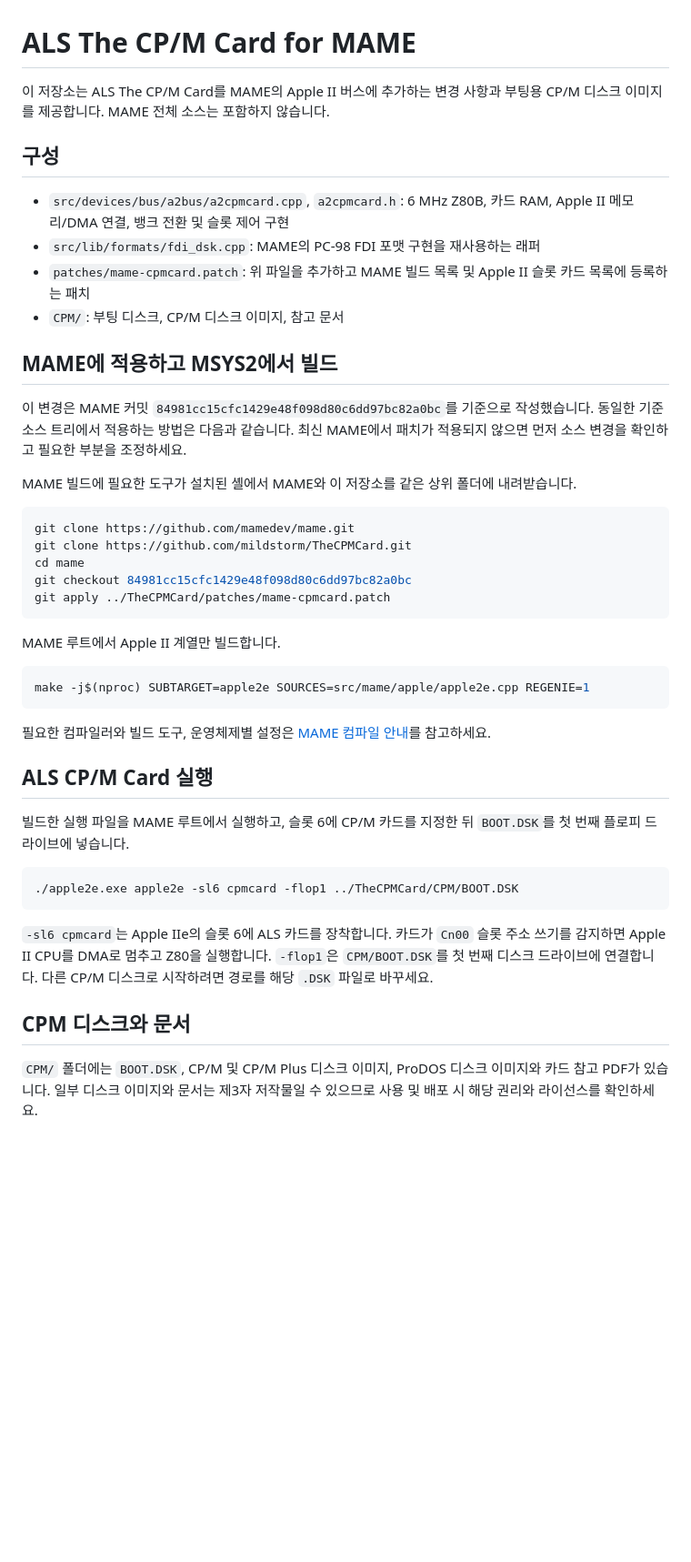
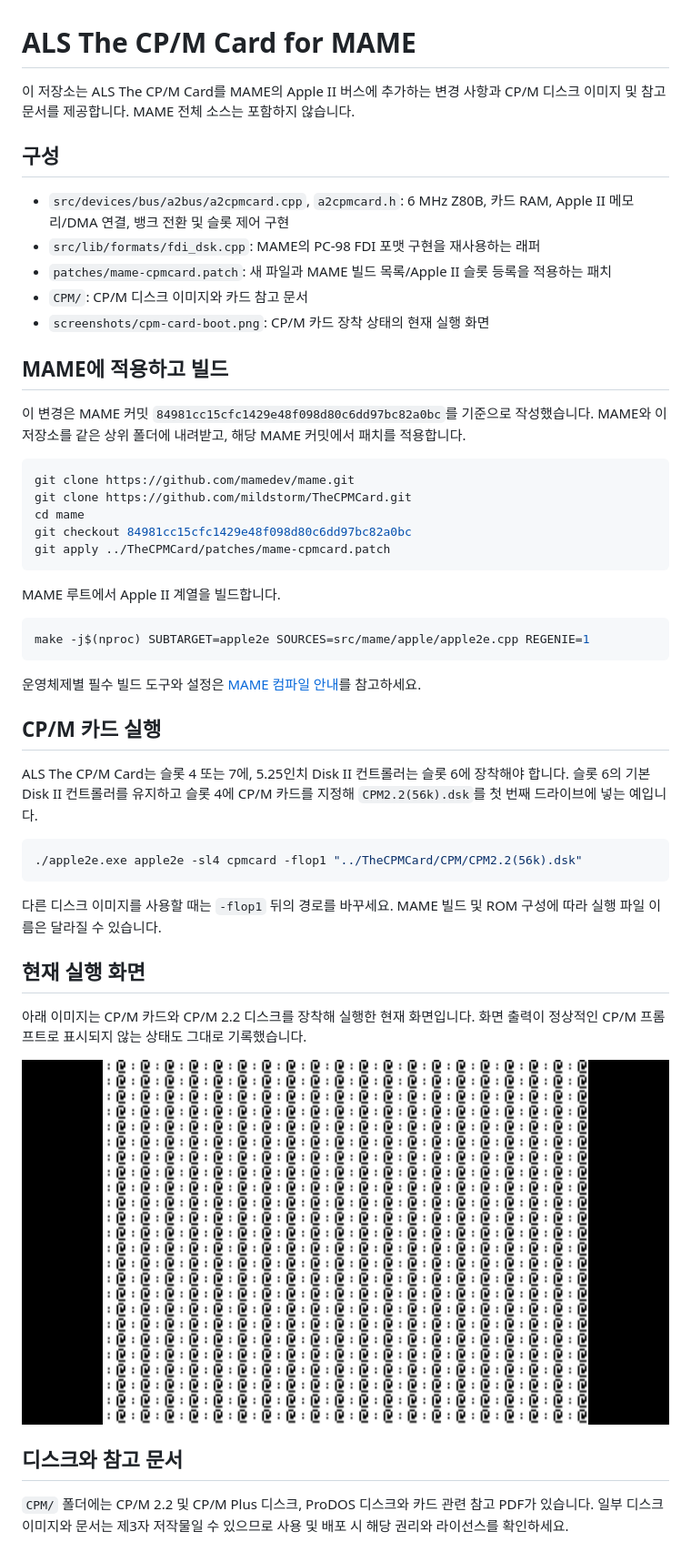
Before and after one commit to mildstorm/TheCPMCard, a Markdown page: README.md, the part around the change. Shown at 91% size. Drawn GitHub-style; pictures changed too: screenshots/cpm-card-boot.png (added); blank space fills up the shorter version.

Commit message:
Add CP/M card runtime screenshot

````diff
--- a/README.md
+++ b/README.md
@@ -1,19 +1,18 @@
 # ALS The CP/M Card for MAME
 
-이 저장소는 ALS The CP/M Card를 MAME의 Apple II 버스에 추가하는 변경 사항과 부팅용 CP/M 디스크 이미지를 제공합니다. MAME 전체 소스는 포함하지 않습니다.
+이 저장소는 ALS The CP/M Card를 MAME의 Apple II 버스에 추가하는 변경 사항과 CP/M 디스크 이미지 및 참고 문서를 제공합니다. MAME 전체 소스는 포함하지 않습니다.
 
 ## 구성
 
 - `src/devices/bus/a2bus/a2cpmcard.cpp`, `a2cpmcard.h`: 6 MHz Z80B, 카드 RAM, Apple II 메모리/DMA 연결, 뱅크 전환 및 슬롯 제어 구현
 - `src/lib/formats/fdi_dsk.cpp`: MAME의 PC-98 FDI 포맷 구현을 재사용하는 래퍼
-- `patches/mame-cpmcard.patch`: 위 파일을 추가하고 MAME 빌드 목록 및 Apple II 슬롯 카드 목록에 등록하는 패치
-- `CPM/`: 부팅 디스크, CP/M 디스크 이미지, 참고 문서
+- `patches/mame-cpmcard.patch`: 새 파일과 MAME 빌드 목록/Apple II 슬롯 등록을 적용하는 패치
+- `CPM/`: CP/M 디스크 이미지와 카드 참고 문서
+- `screenshots/cpm-card-boot.png`: CP/M 카드 장착 상태의 현재 실행 화면
 
-## MAME에 적용하고 MSYS2에서 빌드
+## MAME에 적용하고 빌드
 
-이 변경은 MAME 커밋 `84981cc15cfc1429e48f098d80c6dd97bc82a0bc`를 기준으로 작성했습니다. 동일한 기준 소스 트리에서 적용하는 방법은 다음과 같습니다. 최신 MAME에서 패치가 적용되지 않으면 먼저 소스 변경을 확인하고 필요한 부분을 조정하세요.
-
-MAME 빌드에 필요한 도구가 설치된 셸에서 MAME와 이 저장소를 같은 상위 폴더에 내려받습니다.
+이 변경은 MAME 커밋 `84981cc15cfc1429e48f098d80c6dd97bc82a0bc`를 기준으로 작성했습니다. MAME와 이 저장소를 같은 상위 폴더에 내려받고, 해당 MAME 커밋에서 패치를 적용합니다.
 
 ```bash
 git clone https://github.com/mamedev/mame.git
@@ -23,24 +22,30 @@ git checkout 84981cc15cfc1429e48f098d80c6dd97bc82a0bc
 git apply ../TheCPMCard/patches/mame-cpmcard.patch
 ```
 
-MAME 루트에서 Apple II 계열만 빌드합니다.
+MAME 루트에서 Apple II 계열을 빌드합니다.
 
 ```bash
 make -j$(nproc) SUBTARGET=apple2e SOURCES=src/mame/apple/apple2e.cpp REGENIE=1
 ```
 
-필요한 컴파일러와 빌드 도구, 운영체제별 설정은 [MAME 컴파일 안내](https://docs.mamedev.org/initialsetup/compilingmame.html)를 참고하세요.
+운영체제별 필수 빌드 도구와 설정은 [MAME 컴파일 안내](https://docs.mamedev.org/initialsetup/compilingmame.html)를 참고하세요.
 
-## ALS CP/M Card 실행
+## CP/M 카드 실행
 
-빌드한 실행 파일을 MAME 루트에서 실행하고, 슬롯 6에 CP/M 카드를 지정한 뒤 `BOOT.DSK`를 첫 번째 플로피 드라이브에 넣습니다.
+ALS The CP/M Card는 슬롯 4 또는 7에, 5.25인치 Disk II 컨트롤러는 슬롯 6에 장착해야 합니다. 슬롯 6의 기본 Disk II 컨트롤러를 유지하고 슬롯 4에 CP/M 카드를 지정해 `CPM2.2(56k).dsk`를 첫 번째 드라이브에 넣는 예입니다.
 
 ```bash
-./apple2e.exe apple2e -sl6 cpmcard -flop1 ../TheCPMCard/CPM/BOOT.DSK
+./apple2e.exe apple2e -sl4 cpmcard -flop1 "../TheCPMCard/CPM/CPM2.2(56k).dsk"
 ```
 
-`-sl6 cpmcard`는 Apple IIe의 슬롯 6에 ALS 카드를 장착합니다. 카드가 `Cn00` 슬롯 주소 쓰기를 감지하면 Apple II CPU를 DMA로 멈추고 Z80을 실행합니다. `-flop1`은 `CPM/BOOT.DSK`를 첫 번째 디스크 드라이브에 연결합니다. 다른 CP/M 디스크로 시작하려면 경로를 해당 `.DSK` 파일로 바꾸세요.
+다른 디스크 이미지를 사용할 때는 `-flop1` 뒤의 경로를 바꾸세요. MAME 빌드 및 ROM 구성에 따라 실행 파일 이름은 달라질 수 있습니다.
 
-## CPM 디스크와 문서
+## 현재 실행 화면
 
-`CPM/` 폴더에는 `BOOT.DSK`, CP/M 및 CP/M Plus 디스크 이미지, ProDOS 디스크 이미지와 카드 참고 PDF가 있습니다. 일부 디스크 이미지와 문서는 제3자 저작물일 수 있으므로 사용 및 배포 시 해당 권리와 라이선스를 확인하세요.
+아래 이미지는 CP/M 카드와 CP/M 2.2 디스크를 장착해 실행한 현재 화면입니다. 화면 출력이 정상적인 CP/M 프롬프트로 표시되지 않는 상태도 그대로 기록했습니다.
+
+![ALS The CP/M Card running in MAME](screenshots/cpm-card-boot.png)
+
+## 디스크와 참고 문서
+
+`CPM/` 폴더에는 CP/M 2.2 및 CP/M Plus 디스크, ProDOS 디스크와 카드 관련 참고 PDF가 있습니다. 일부 디스크 이미지와 문서는 제3자 저작물일 수 있으므로 사용 및 배포 시 해당 권리와 라이선스를 확인하세요.
````
Also changed, not shown: 1 other file.
